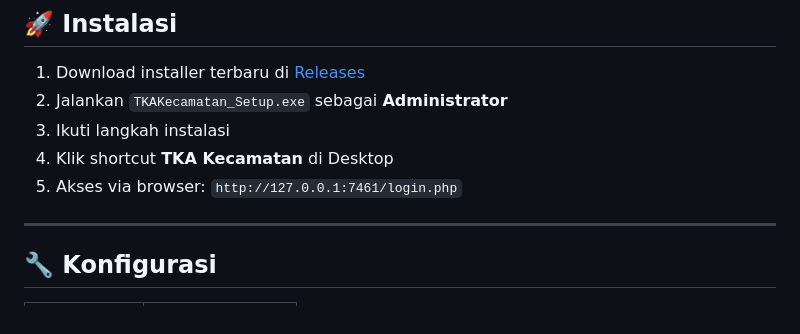
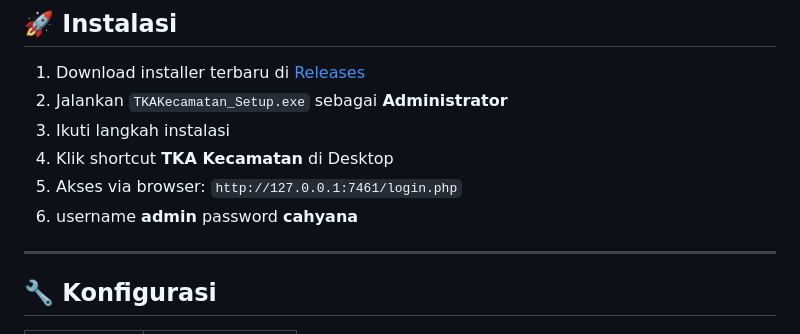
Before and after one commit to mrkuncen89-ui/CBT-TKA-Kecamatan, a Markdown page: README.md, the part around the change. Drawn GitHub-style.

Commit message:
Include login credentials in README
Added default username and password for login.

```diff
--- a/README.md
+++ b/README.md
@@ -57,6 +57,7 @@
 3. Ikuti langkah instalasi
 4. Klik shortcut **TKA Kecamatan** di Desktop
 5. Akses via browser: `http://127.0.0.1:7461/login.php`
+6. username **admin** password **cahyana**
 
 ---
 
```
